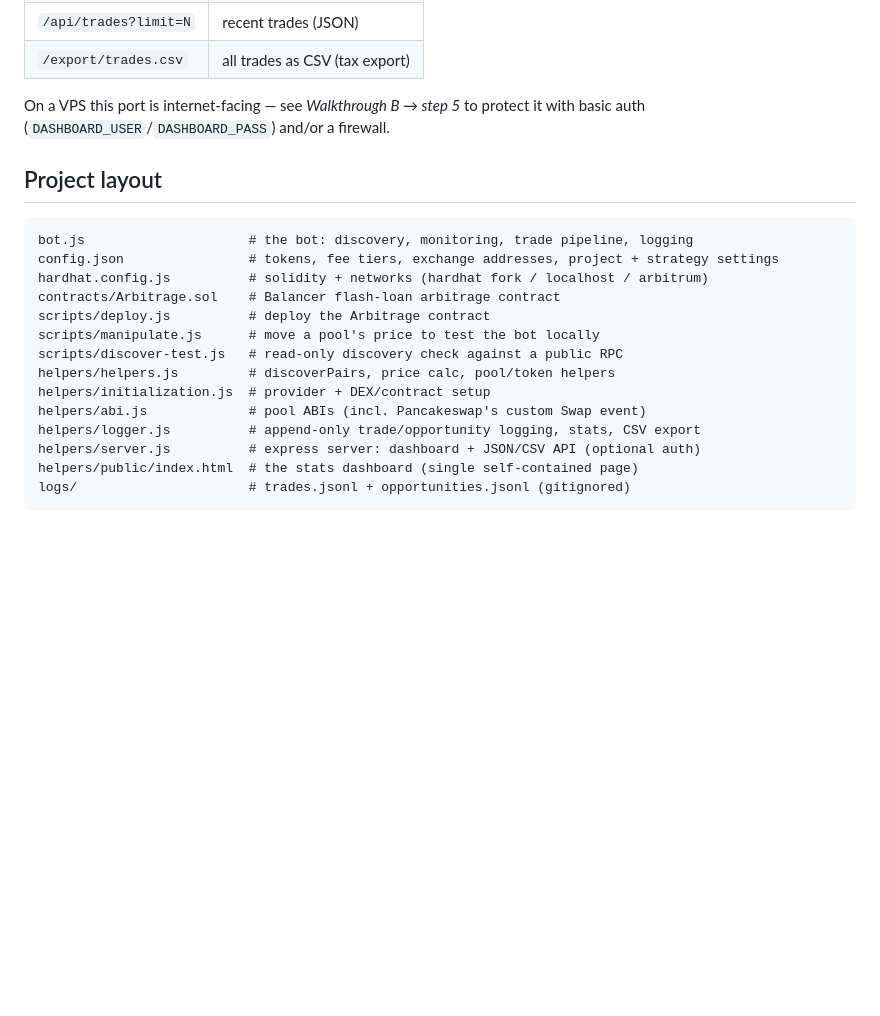
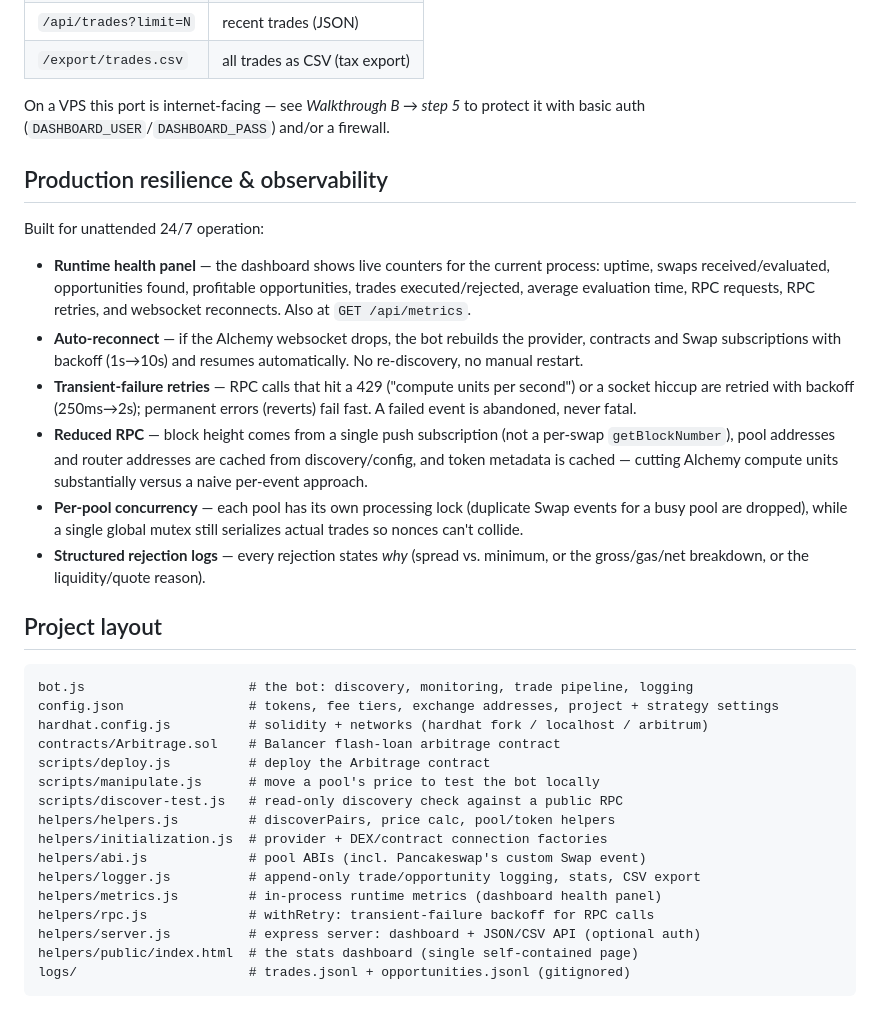
Before and after one commit to jdawg867/arbitrage-bot, a Markdown page: README.md, the part around the change. Rendered like a GitHub page; blank space fills up the shorter version.

Commit message:
Document production resilience & observability in README
Co-Authored-By: Claude Opus 4.8 (1M context) <noreply@anthropic.com>

````diff
--- a/README.md
+++ b/README.md
@@ -312,6 +312,30 @@ pair, and a recent-trades table. It auto-refreshes every 15s. Endpoints:
 On a VPS this port is internet-facing — see *Walkthrough B → step 5* to protect it with
 basic auth (`DASHBOARD_USER`/`DASHBOARD_PASS`) and/or a firewall.
 
+## Production resilience & observability
+
+Built for unattended 24/7 operation:
+
+- **Runtime health panel** — the dashboard shows live counters for the current
+  process: uptime, swaps received/evaluated, opportunities found, profitable
+  opportunities, trades executed/rejected, average evaluation time, RPC
+  requests, RPC retries, and websocket reconnects. Also at `GET /api/metrics`.
+- **Auto-reconnect** — if the Alchemy websocket drops, the bot rebuilds the
+  provider, contracts and Swap subscriptions with backoff (1s→10s) and resumes
+  automatically. No re-discovery, no manual restart.
+- **Transient-failure retries** — RPC calls that hit a 429 ("compute units per
+  second") or a socket hiccup are retried with backoff (250ms→2s); permanent
+  errors (reverts) fail fast. A failed event is abandoned, never fatal.
+- **Reduced RPC** — block height comes from a single push subscription (not a
+  per-swap `getBlockNumber`), pool addresses and router addresses are cached
+  from discovery/config, and token metadata is cached — cutting Alchemy compute
+  units substantially versus a naive per-event approach.
+- **Per-pool concurrency** — each pool has its own processing lock (duplicate
+  Swap events for a busy pool are dropped), while a single global mutex still
+  serializes actual trades so nonces can't collide.
+- **Structured rejection logs** — every rejection states *why* (spread vs.
+  minimum, or the gross/gas/net breakdown, or the liquidity/quote reason).
+
 ## Project layout
 
 ```
@@ -323,9 +347,11 @@ scripts/deploy.js          # deploy the Arbitrage contract
 scripts/manipulate.js      # move a pool's price to test the bot locally
 scripts/discover-test.js   # read-only discovery check against a public RPC
 helpers/helpers.js         # discoverPairs, price calc, pool/token helpers
-helpers/initialization.js  # provider + DEX/contract setup
+helpers/initialization.js  # provider + DEX/contract connection factories
 helpers/abi.js             # pool ABIs (incl. Pancakeswap's custom Swap event)
 helpers/logger.js          # append-only trade/opportunity logging, stats, CSV export
+helpers/metrics.js         # in-process runtime metrics (dashboard health panel)
+helpers/rpc.js             # withRetry: transient-failure backoff for RPC calls
 helpers/server.js          # express server: dashboard + JSON/CSV API (optional auth)
 helpers/public/index.html  # the stats dashboard (single self-contained page)
 logs/                      # trades.jsonl + opportunities.jsonl (gitignored)
````
